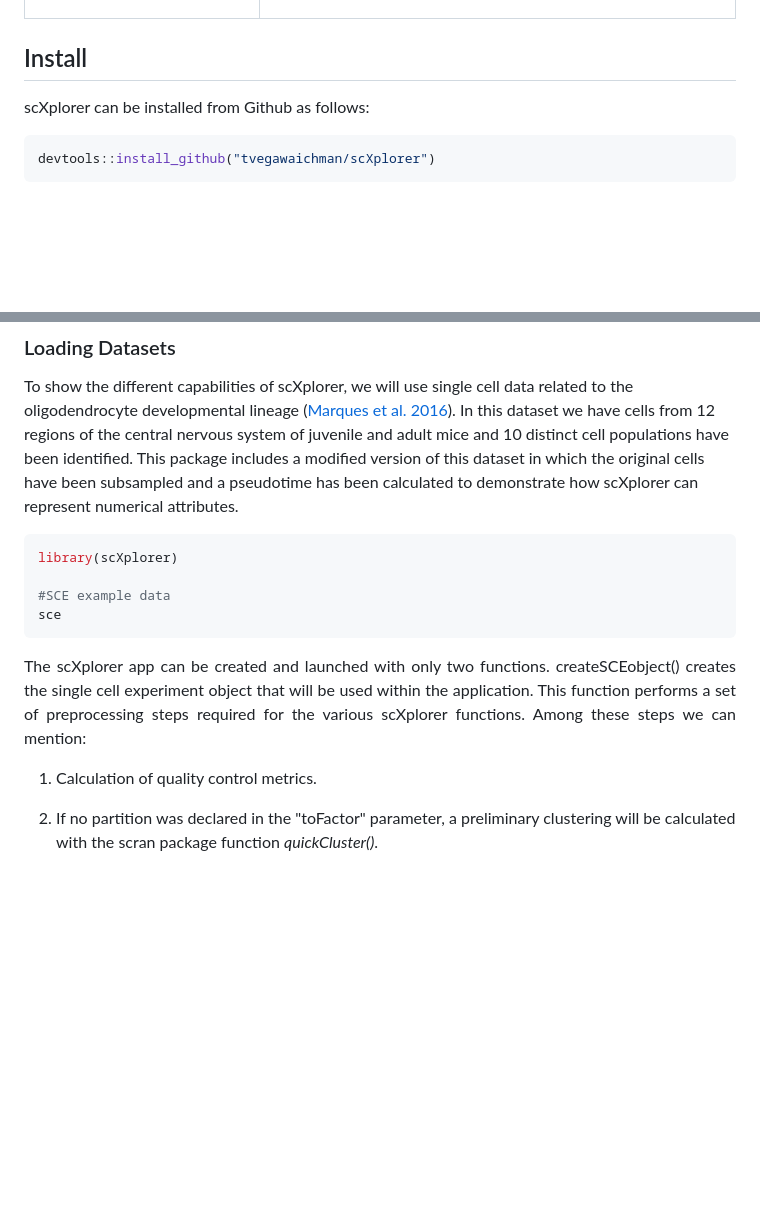
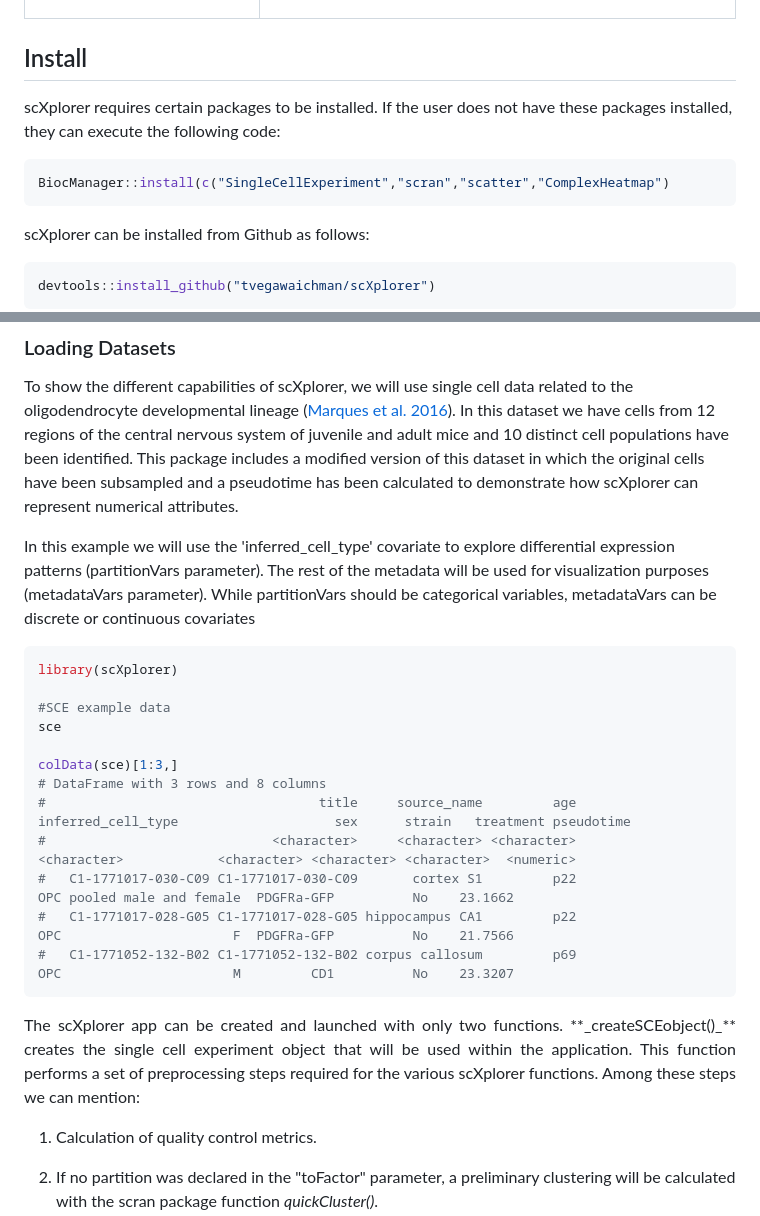
Before and after one commit to chernolabs/scX, a Markdown page: README.md, 2 parts joined by grey strips. GitHub-like rendering; blank space fills up the shorter version.

````diff
--- a/README.md
+++ b/README.md
@@ -31,6 +31,13 @@
 </table>
 
 ## Install
+
+scXplorer requires certain packages to be installed. If the user does not have these packages installed, they can execute the following code:
+
+```R
+BiocManager::install(c("SingleCellExperiment","scran","scatter","ComplexHeatmap")
+```
+
 scXplorer can be installed from Github as follows:
 
 ```R
@@ -41,15 +48,25 @@ devtools::install_github("tvegawaichman/scXplorer")
 
 To show the different capabilities of scXplorer, we will use single cell data related to the oligodendrocyte developmental lineage ([Marques et al. 2016](https://www.ncbi.nlm.nih.gov/pmc/articles/PMC5221728/)). In this dataset we have cells from 12 regions of the central nervous system of juvenile and adult mice and 10 distinct cell populations have been identified. This package includes a modified version of this dataset in which the original cells have been subsampled and a pseudotime has been calculated to demonstrate how scXplorer can represent numerical attributes.
 
+In this example we will use the 'inferred_cell_type' covariate to explore differential expression patterns (partitionVars parameter). The rest of the metadata will be used for visualization purposes (metadataVars parameter). While partitionVars should be categorical variables, metadataVars can be discrete or continuous covariates
+
 ```R
 library(scXplorer)
 
 #SCE example data
 sce
+
+colData(sce)[1:3,]
+# DataFrame with 3 rows and 8 columns
+#                                   title     source_name         age inferred_cell_type                    sex      strain   treatment pseudotime
+#                             <character>     <character> <character>        <character>            <character> <character> <character>  <numeric>
+#   C1-1771017-030-C09 C1-1771017-030-C09       cortex S1         p22                OPC pooled male and female  PDGFRa-GFP          No    23.1662
+#   C1-1771017-028-G05 C1-1771017-028-G05 hippocampus CA1         p22                OPC                      F  PDGFRa-GFP          No    21.7566
+#   C1-1771052-132-B02 C1-1771052-132-B02 corpus callosum         p69                OPC                      M         CD1          No    23.3207
 ```
 
 <p align="justify">
-The scXplorer app can be created and launched with only two functions. createSCEobject() creates the single cell experiment object that will be used within the application. This function performs a set of preprocessing steps required for the various scXplorer functions. Among these steps we can mention:
+The scXplorer app can be created and launched with only two functions. **_createSCEobject()_** creates the single cell experiment object that will be used within the application. This function performs a set of preprocessing steps required for the various scXplorer functions. Among these steps we can mention:
 
 1. Calculation of quality control metrics.
 
````
Also changed, not shown: other parts of README.md (+1 -1 lines).
